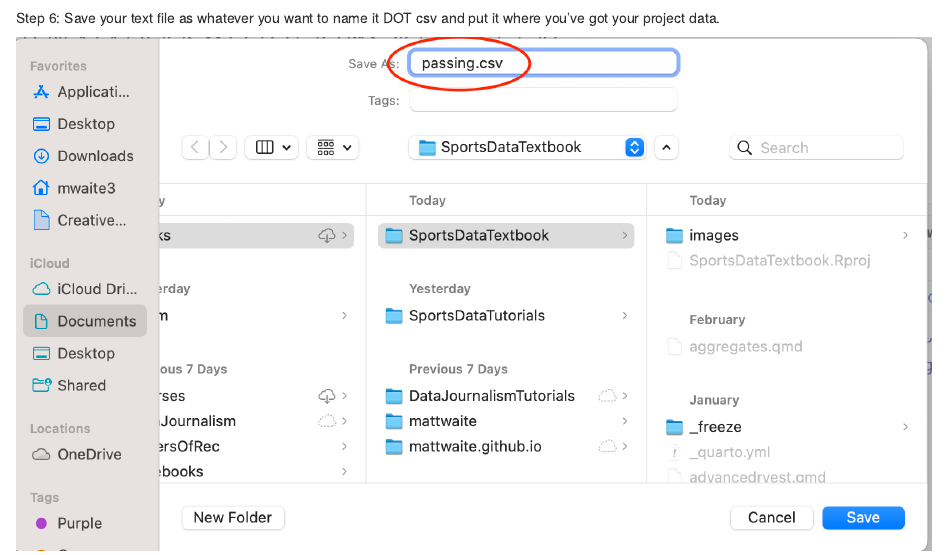
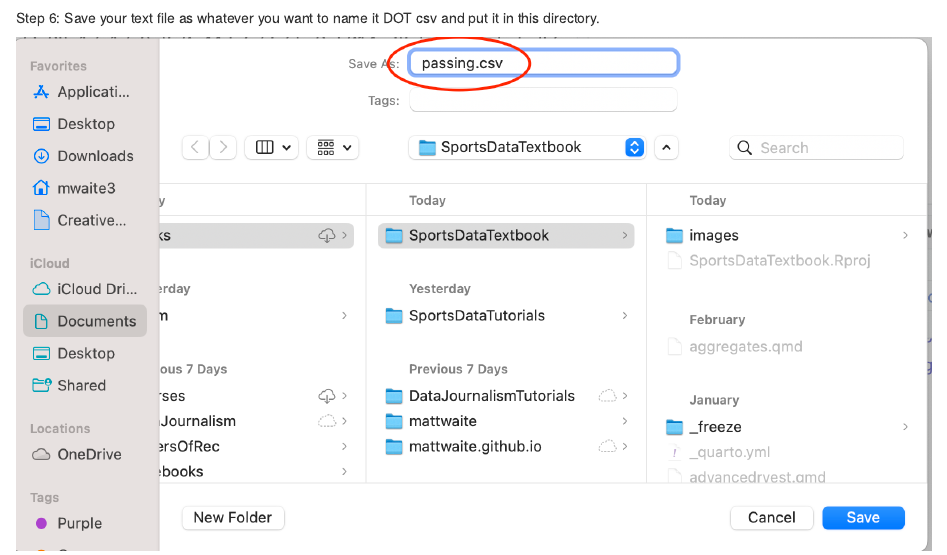
Before and after one commit to dwillis/storyball, an R Markdown document (sportsref.rmd): the page in a window 1100 px wide, from 2690 px down. Rendered offline with R 4.5, knitr and Pandoc, with nearby package versions.

Commit message:
Update sportsref.rmd

```diff
--- a/sportsref.rmd
+++ b/sportsref.rmd
@@ -21,7 +21,7 @@ Step 4: Paste it into your plain text file in R Studio and fix your headers. Rem
 
 ![](images/csv5.png){fig-alt="A view of data pasted in Atom with the first row highlighted." width="100%"}
 
-Step 6: Save your text file as whatever you want to name it DOT csv and put it where you've got your project data.
+Step 6: Save your text file as whatever you want to name it DOT csv and put it in this directory.
 
 ![](images/csv6.png){width="100%"}
 
```
